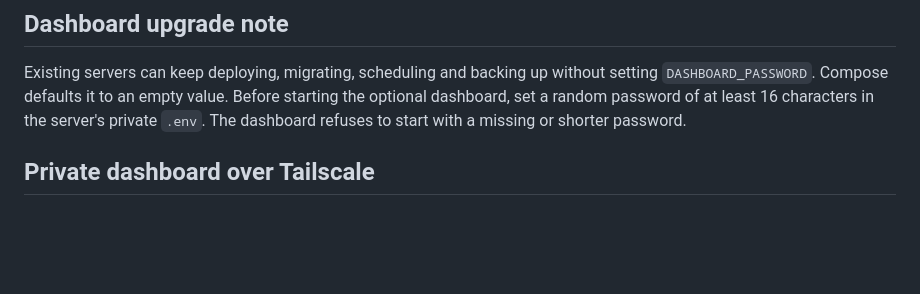
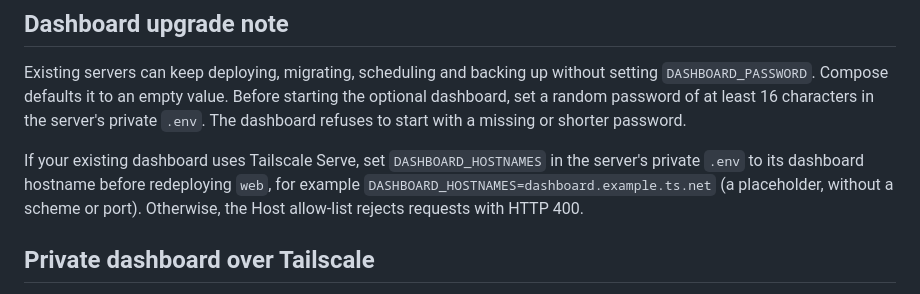
Before and after one commit to thatskiff33/nz-portfolio-digest, a Markdown page: docs/DEPLOY.md, the part around the change. Rendered like a GitHub page; blank space fills up the shorter version.

Commit message:
NZP-55: set DASHBOARD_HOSTNAMES before a Tailscale Serve upgrade (#81)
Co-authored-by: sekreton[bot] <334046780+sekreton[bot]@users.noreply.github.com>

```diff
--- a/docs/DEPLOY.md
+++ b/docs/DEPLOY.md
@@ -379,6 +379,11 @@ the optional dashboard, set a random password of at least 16 characters in the
 server's private `.env`. The dashboard refuses to start with a missing or shorter
 password.
 
+If your existing dashboard uses Tailscale Serve, set `DASHBOARD_HOSTNAMES` in the
+server's private `.env` to its dashboard hostname before redeploying `web`, for
+example `DASHBOARD_HOSTNAMES=dashboard.example.ts.net` (a placeholder, without a
+scheme or port). Otherwise, the Host allow-list rejects requests with HTTP 400.
+
 ## Private dashboard over Tailscale
 
 The `web` service shares the app package and database. It runs FastAPI on container port
```
